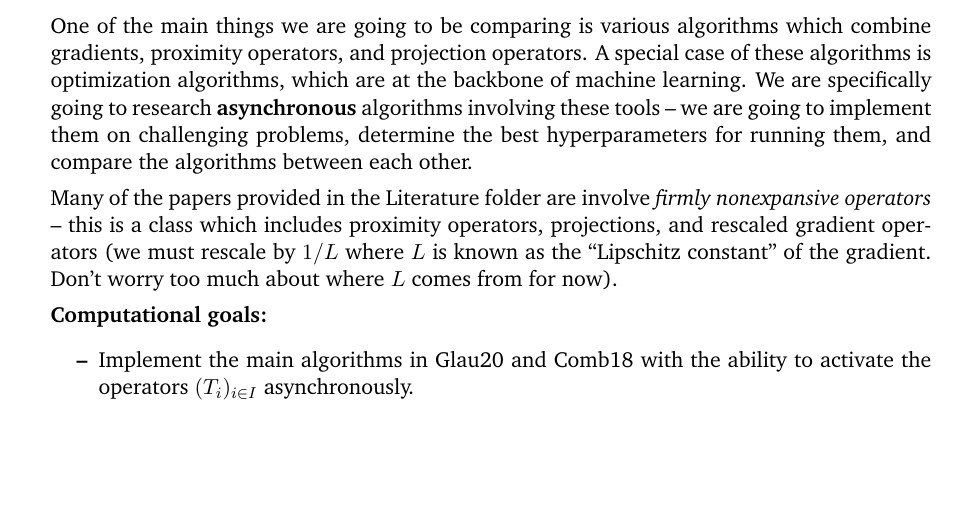
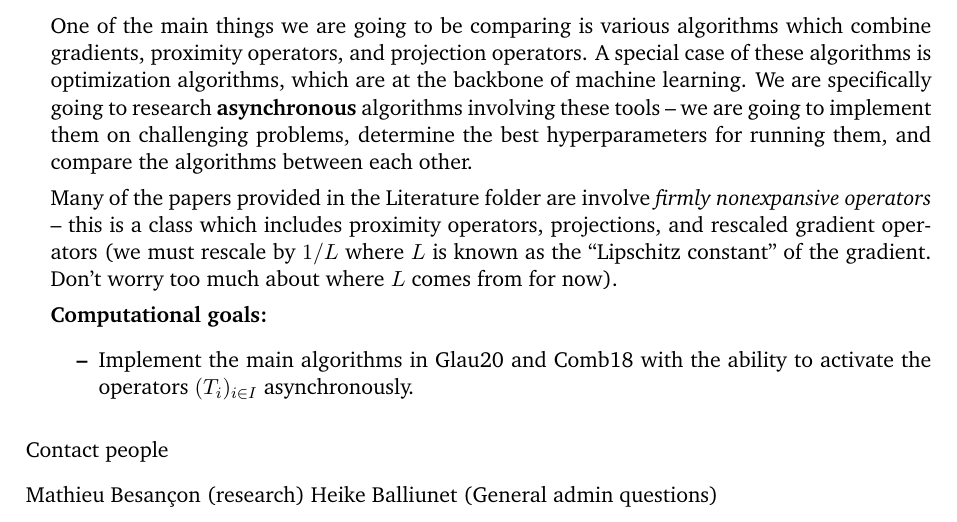
Before and after one commit to zevwoodstock/AsyncProx, a LaTeX document (notes.tex): part of page 2 of 2, cut so that both start at the same text, the shorter picture padded with empty space. Compiled offline with pdfLaTeX.

Commit message:
more notes

```diff
--- a/notes.tex
+++ b/notes.tex
@@ -314,4 +314,10 @@ Implement the main algorithms in Glau20 and Comb18 with the ability
 to activate the operators $(T_i)_{i\in I}$ asynchronously.
 \end{itemize}
 \end{itemize}
+
+
+Contact people
+
+Mathieu Besan\c{c}on (research)
+Heike Balliunet (General admin questions)
 \end{document}
```
Also changed, not shown: notes.pdf (added).
